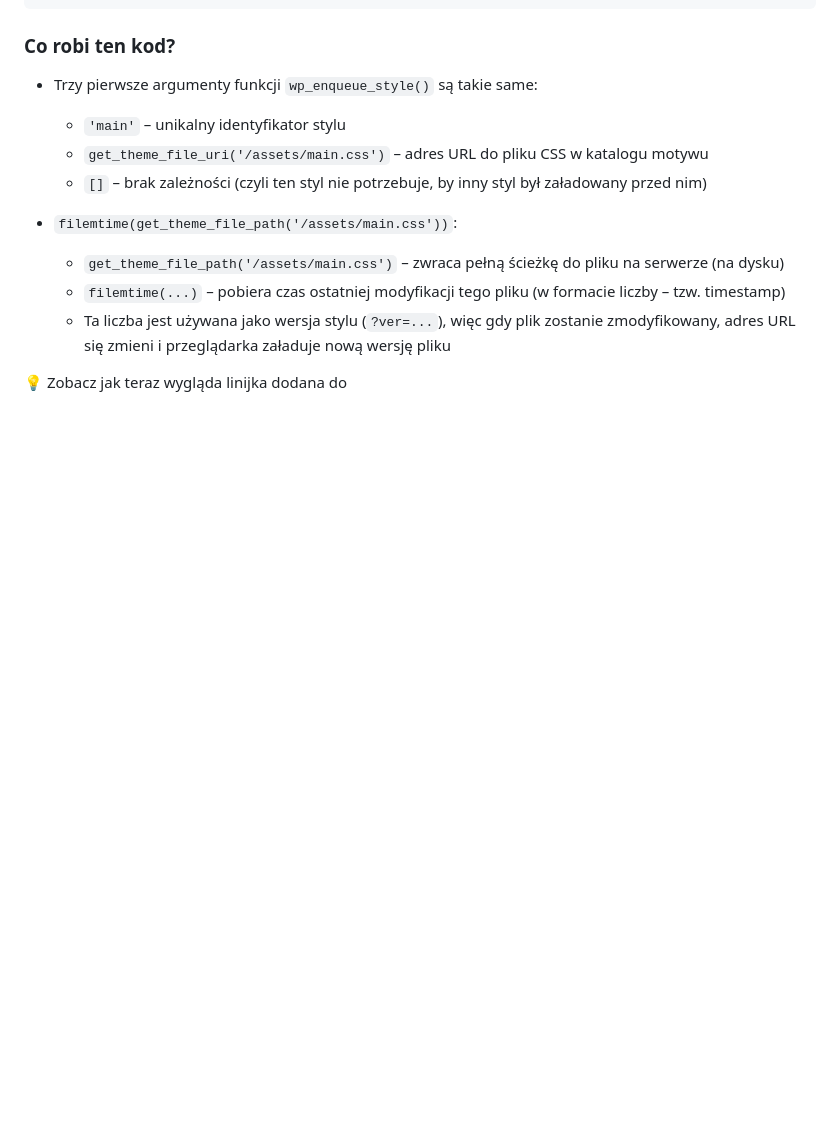
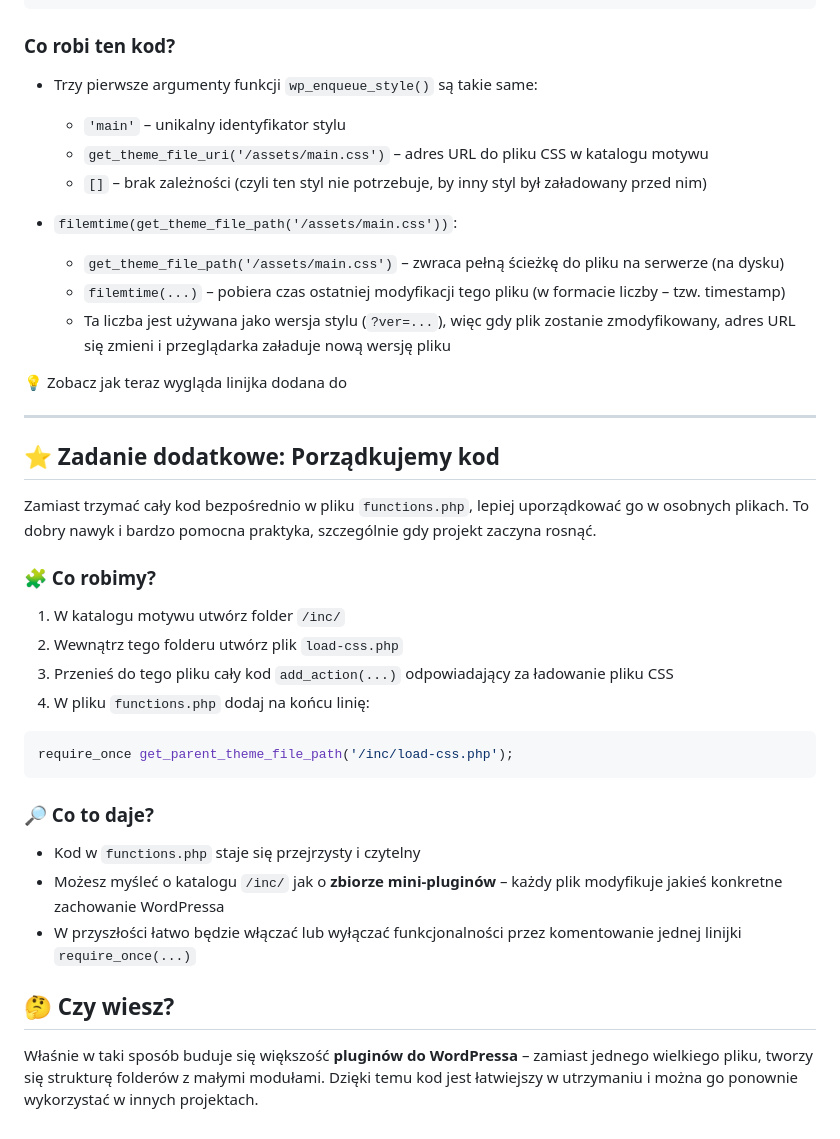
Before and after one commit to galanonym/wordcamp2025, a Markdown page: zadanie_nr_10_hooks_wczytujemy_style/readme.md, the part around the change. GitHub-like rendering; blank space fills up the shorter version.

Commit message:
Zadanie z gwiazdką do zadania nr. 10

````diff
--- a/zadanie_nr_10_hooks_wczytujemy_style/readme.md
+++ b/zadanie_nr_10_hooks_wczytujemy_style/readme.md
@@ -117,3 +117,30 @@ add_action('wp_enqueue_scripts', function() {
   - Ta liczba jest używana jako wersja stylu (`?ver=...`), więc gdy plik zostanie zmodyfikowany, adres URL się zmieni i przeglądarka załaduje nową wersję pliku
 
 💡 Zobacz jak teraz wygląda linijka dodana do <head>
+
+---
+
+## ⭐ Zadanie dodatkowe: Porządkujemy kod
+
+Zamiast trzymać cały kod bezpośrednio w pliku `functions.php`, lepiej uporządkować go w osobnych plikach. To dobry nawyk i bardzo pomocna praktyka, szczególnie gdy projekt zaczyna rosnąć.
+
+### 🧩 Co robimy?
+
+1. W katalogu motywu utwórz folder `/inc/`
+2. Wewnątrz tego folderu utwórz plik `load-css.php`
+3. Przenieś do tego pliku cały kod `add_action(...)` odpowiadający za ładowanie pliku CSS
+4. W pliku `functions.php` dodaj na końcu linię:
+
+```php
+require_once get_parent_theme_file_path('/inc/load-css.php');
+```
+
+### 🔎 Co to daje?
+
+- Kod w `functions.php` staje się przejrzysty i czytelny
+- Możesz myśleć o katalogu `/inc/` jak o **zbiorze mini-pluginów** – każdy plik modyfikuje jakieś konkretne zachowanie WordPressa
+- W przyszłości łatwo będzie włączać lub wyłączać funkcjonalności przez komentowanie jednej linijki `require_once(...)`
+
+## 🤔 Czy wiesz?
+
+Właśnie w taki sposób buduje się większość **pluginów do WordPressa** – zamiast jednego wielkiego pliku, tworzy się strukturę folderów z małymi modułami. Dzięki temu kod jest łatwiejszy w utrzymaniu i można go ponownie wykorzystać w innych projektach.
````
